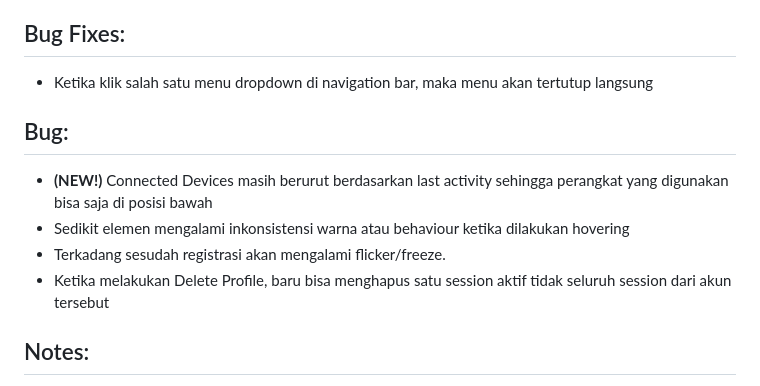
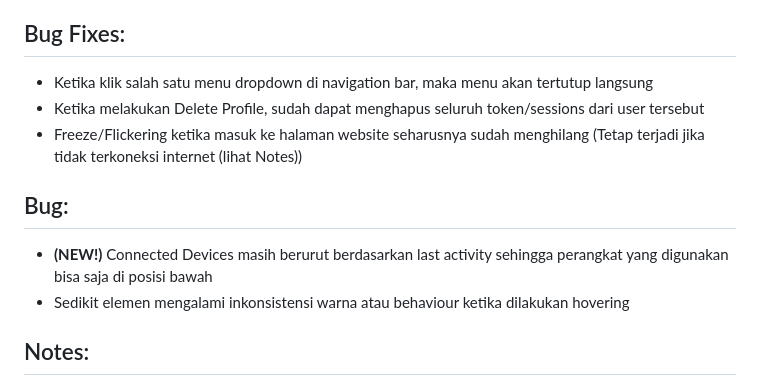
Before and after one commit to FakhriF/simaskuli-app, a Markdown page: simaskuli_changelog.md, the part around the change. Drawn GitHub-style.

```diff
--- a/simaskuli_changelog.md
+++ b/simaskuli_changelog.md
@@ -13,14 +13,14 @@
 - Mengubah nama Profile pada Side NavBar di `/profile` menjadi Edit Profile
 
 ## Bug Fixes:
-- Ketika klik salah satu menu dropdown di navigation bar, maka menu akan tertutup langsung
+-   Ketika klik salah satu menu dropdown di navigation bar, maka menu akan tertutup langsung
+-   Ketika melakukan Delete Profile, sudah dapat menghapus seluruh token/sessions dari user tersebut
+-   Freeze/Flickering ketika masuk ke halaman website seharusnya sudah menghilang (Tetap terjadi jika tidak terkoneksi internet (lihat Notes))
 
 ## Bug:
 
 -   **(NEW!)** Connected Devices masih berurut berdasarkan last activity sehingga perangkat yang digunakan bisa saja di posisi bawah
 -   Sedikit elemen mengalami inkonsistensi warna atau behaviour ketika dilakukan hovering
--   Terkadang sesudah registrasi akan mengalami flicker/freeze.
--   Ketika melakukan Delete Profile, baru bisa menghapus satu session aktif tidak seluruh session dari akun tersebut
 
 ## Notes:
 
```
